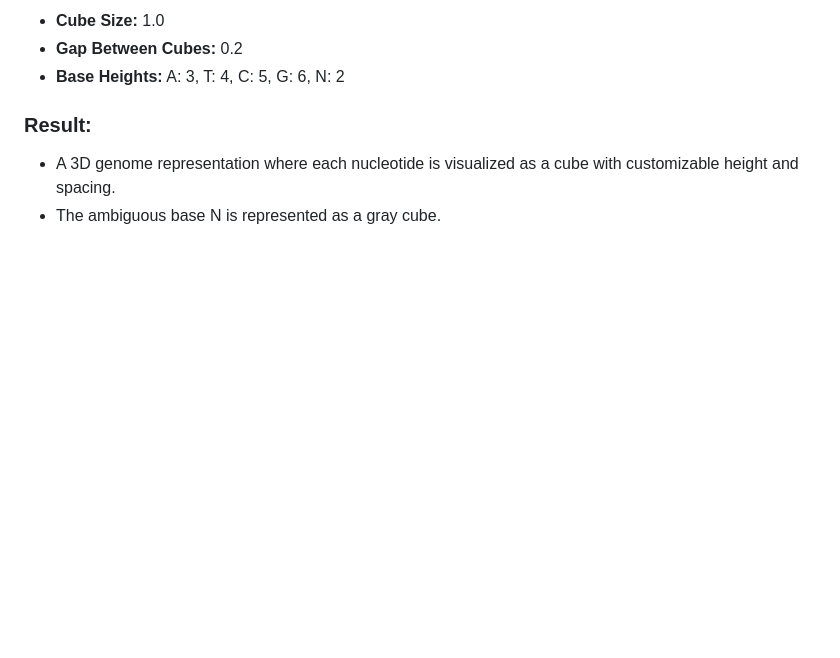
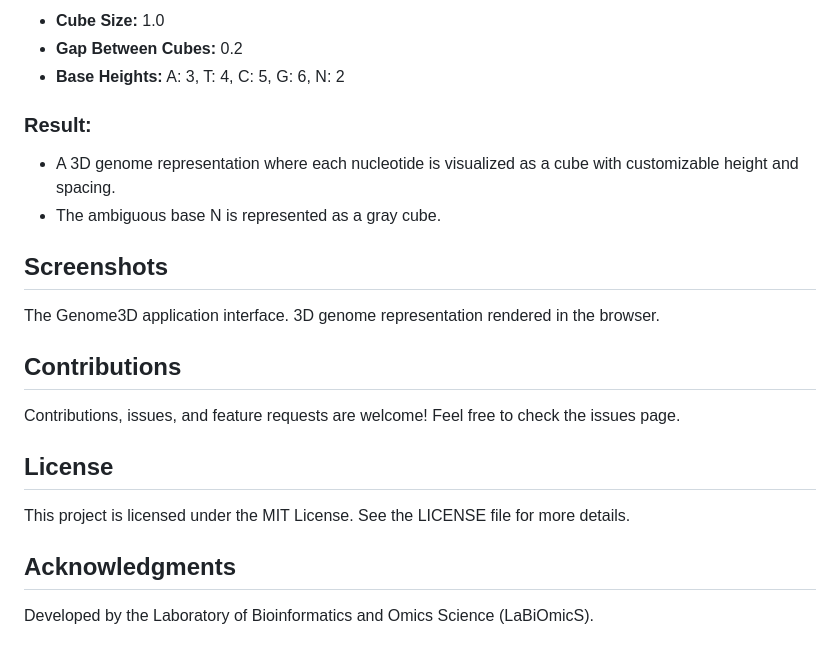
Before and after one commit to vLaBiOmicS/Genome3D, a Markdown page: README.md, the part around the change. Rendered like a GitHub page; blank space fills up the shorter version.

```diff
--- a/README.md
+++ b/README.md
@@ -93,3 +93,17 @@ ATCGNNNATCG
 
 - A 3D genome representation where each nucleotide is visualized as a cube with customizable height and spacing.
 - The ambiguous base N is represented as a gray cube.
+
+## Screenshots
+
+The Genome3D application interface.
+3D genome representation rendered in the browser.
+
+## Contributions
+Contributions, issues, and feature requests are welcome! Feel free to check the issues page.
+
+## License
+This project is licensed under the MIT License. See the LICENSE file for more details.
+
+## Acknowledgments
+Developed by the Laboratory of Bioinformatics and Omics Science (LaBiOmicS).
```
